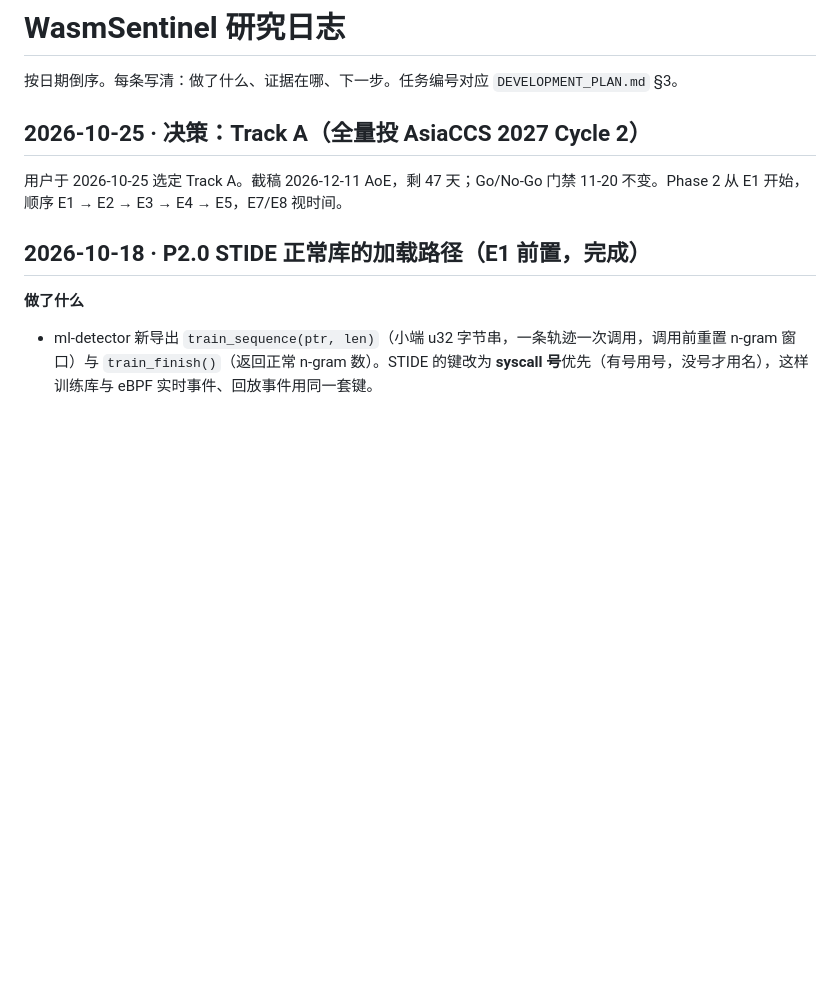
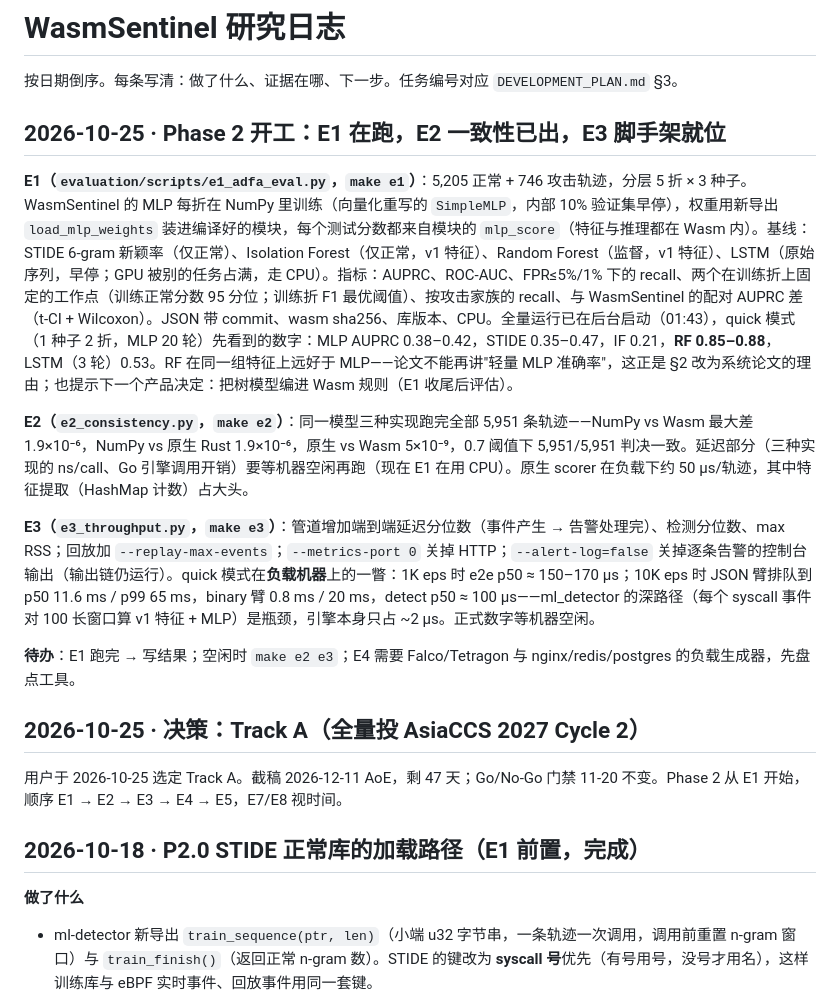
Before and after one commit to GeoffreyWang1117/WasmSentinel, a Markdown page: RESEARCH_LOG.md, the part around the change. Drawn GitHub-style; blank space fills up the shorter version.

Commit message:
docs(log): Phase 2 kickoff — E1 running, E2 consistency, E3 harness
Co-Authored-By: Claude Fable 5.1 <noreply@anthropic.com>

```diff
--- a/RESEARCH_LOG.md
+++ b/RESEARCH_LOG.md
@@ -1,6 +1,16 @@
 # WasmSentinel 研究日志
 
 按日期倒序。每条写清：做了什么、证据在哪、下一步。任务编号对应 `DEVELOPMENT_PLAN.md` §3。
+
+## 2026-10-25 · Phase 2 开工：E1 在跑，E2 一致性已出，E3 脚手架就位
+
+**E1（`evaluation/scripts/e1_adfa_eval.py`，`make e1`）**：5,205 正常 + 746 攻击轨迹，分层 5 折 × 3 种子。WasmSentinel 的 MLP 每折在 NumPy 里训练（向量化重写的 `SimpleMLP`，内部 10% 验证集早停），权重用新导出 `load_mlp_weights` 装进编译好的模块，每个测试分数都来自模块的 `mlp_score`（特征与推理都在 Wasm 内）。基线：STIDE 6-gram 新颖率（仅正常）、Isolation Forest（仅正常，v1 特征）、Random Forest（监督，v1 特征）、LSTM（原始序列，早停；GPU 被别的任务占满，走 CPU）。指标：AUPRC、ROC-AUC、FPR≤5%/1% 下的 recall、两个在训练折上固定的工作点（训练正常分数 95 分位；训练折 F1 最优阈值）、按攻击家族的 recall、与 WasmSentinel 的配对 AUPRC 差（t-CI + Wilcoxon）。JSON 带 commit、wasm sha256、库版本、CPU。全量运行已在后台启动（01:43），quick 模式（1 种子 2 折，MLP 20 轮）先看到的数字：MLP AUPRC 0.38–0.42，STIDE 0.35–0.47，IF 0.21，**RF 0.85–0.88**，LSTM（3 轮）0.53。RF 在同一组特征上远好于 MLP——论文不能再讲"轻量 MLP 准确率"，这正是 §2 改为系统论文的理由；也提示下一个产品决定：把树模型编进 Wasm 规则（E1 收尾后评估）。
+
+**E2（`e2_consistency.py`，`make e2`）**：同一模型三种实现跑完全部 5,951 条轨迹——NumPy vs Wasm 最大差 1.9×10⁻⁶，NumPy vs 原生 Rust 1.9×10⁻⁶，原生 vs Wasm 5×10⁻⁹，0.7 阈值下 5,951/5,951 判决一致。延迟部分（三种实现的 ns/call、Go 引擎调用开销）要等机器空闲再跑（现在 E1 在用 CPU）。原生 scorer 在负载下约 50 µs/轨迹，其中特征提取（HashMap 计数）占大头。
+
+**E3（`e3_throughput.py`，`make e3`）**：管道增加端到端延迟分位数（事件产生 → 告警处理完）、检测分位数、max RSS；回放加 `--replay-max-events`；`--metrics-port 0` 关掉 HTTP；`--alert-log=false` 关掉逐条告警的控制台输出（输出链仍运行）。quick 模式在**负载机器**上的一瞥：1K eps 时 e2e p50 ≈ 150–170 µs；10K eps 时 JSON 臂排队到 p50 11.6 ms / p99 65 ms，binary 臂 0.8 ms / 20 ms，detect p50 ≈ 100 µs——ml_detector 的深路径（每个 syscall 事件对 100 长窗口算 v1 特征 + MLP）是瓶颈，引擎本身只占 ~2 µs。正式数字等机器空闲。
+
+**待办**：E1 跑完 → 写结果；空闲时 `make e2 e3`；E4 需要 Falco/Tetragon 与 nginx/redis/postgres 的负载生成器，先盘点工具。
 
 ## 2026-10-25 · 决策：Track A（全量投 AsiaCCS 2027 Cycle 2）
 
```
